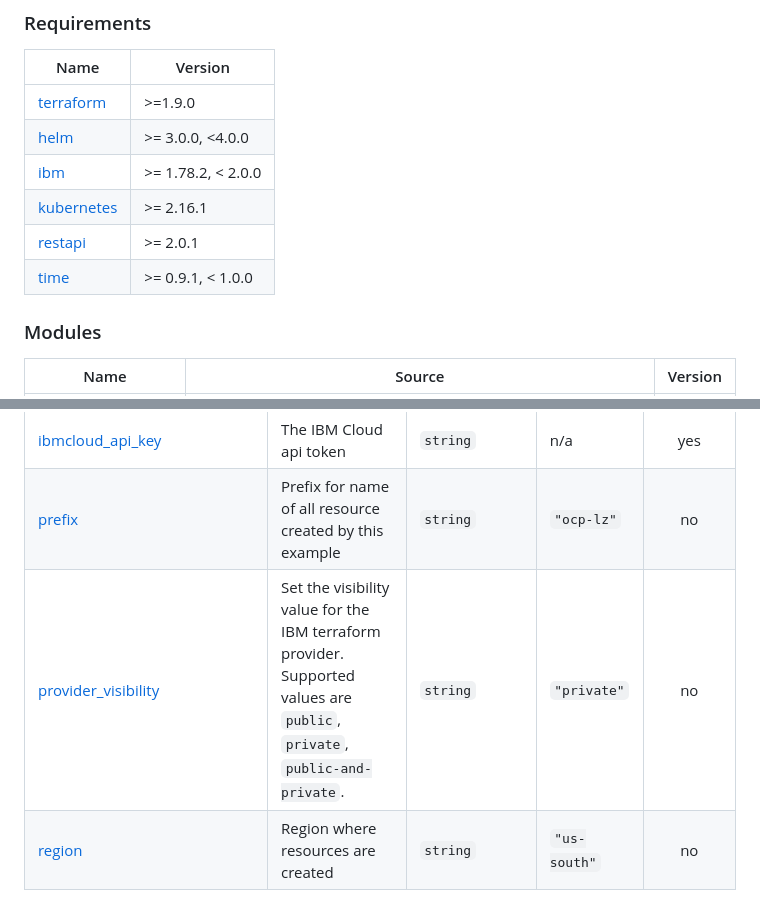
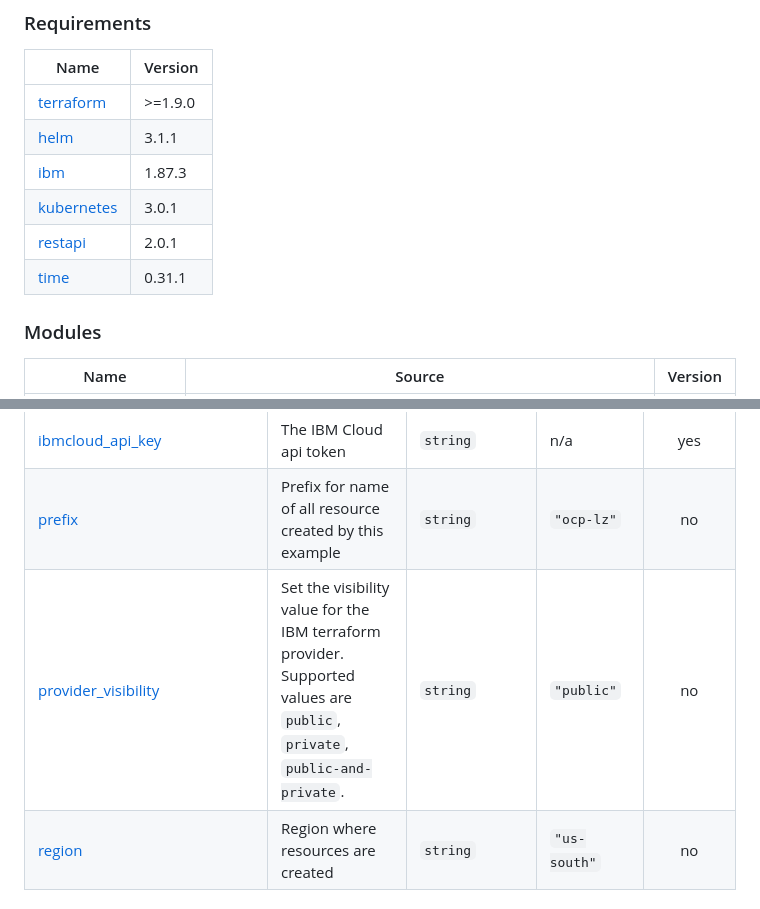
Before and after one commit to terraform-ibm-modules/sample-iac-solutions, a Markdown page: containerized_app_landing_zone/README.md, 2 parts joined by grey strips. GitHub-like rendering.

```diff
--- a/containerized_app_landing_zone/README.md
+++ b/containerized_app_landing_zone/README.md
@@ -34,11 +34,11 @@ The primary goal of this example is to provision an OpenShift cluster on VPC and
 | Name | Version |
 |------|---------|
 | <a name="requirement_terraform"></a> [terraform](#requirement\_terraform) | >=1.9.0 |
-| <a name="requirement_helm"></a> [helm](#requirement\_helm) | >= 3.0.0, <4.0.0 |
-| <a name="requirement_ibm"></a> [ibm](#requirement\_ibm) | >= 1.78.2, < 2.0.0 |
-| <a name="requirement_kubernetes"></a> [kubernetes](#requirement\_kubernetes) | >= 2.16.1 |
-| <a name="requirement_restapi"></a> [restapi](#requirement\_restapi) | >= 2.0.1 |
-| <a name="requirement_time"></a> [time](#requirement\_time) | >= 0.9.1, < 1.0.0 |
+| <a name="requirement_helm"></a> [helm](#requirement\_helm) | 3.1.1 |
+| <a name="requirement_ibm"></a> [ibm](#requirement\_ibm) | 1.87.3 |
+| <a name="requirement_kubernetes"></a> [kubernetes](#requirement\_kubernetes) | 3.0.1 |
+| <a name="requirement_restapi"></a> [restapi](#requirement\_restapi) | 2.0.1 |
+| <a name="requirement_time"></a> [time](#requirement\_time) | 0.31.1 |
 
 ### Modules
 
@@ -94,7 +94,7 @@ The primary goal of this example is to provision an OpenShift cluster on VPC and
 | <a name="input_existing_resource_group_name"></a> [existing\_resource\_group\_name](#input\_existing\_resource\_group\_name) | The name of an existing resource group to provision the resources. | `string` | `"Default"` | no |
 | <a name="input_ibmcloud_api_key"></a> [ibmcloud\_api\_key](#input\_ibmcloud\_api\_key) | The IBM Cloud api token | `string` | n/a | yes |
 | <a name="input_prefix"></a> [prefix](#input\_prefix) | Prefix for name of all resource created by this example | `string` | `"ocp-lz"` | no |
-| <a name="input_provider_visibility"></a> [provider\_visibility](#input\_provider\_visibility) | Set the visibility value for the IBM terraform provider. Supported values are `public`, `private`, `public-and-private`. | `string` | `"private"` | no |
+| <a name="input_provider_visibility"></a> [provider\_visibility](#input\_provider\_visibility) | Set the visibility value for the IBM terraform provider. Supported values are `public`, `private`, `public-and-private`. | `string` | `"public"` | no |
 | <a name="input_region"></a> [region](#input\_region) | Region where resources are created | `string` | `"us-south"` | no |
 
 ### Outputs
```
Also changed, not shown: other parts of containerized_app_landing_zone/README.md (+13 -13 lines).
